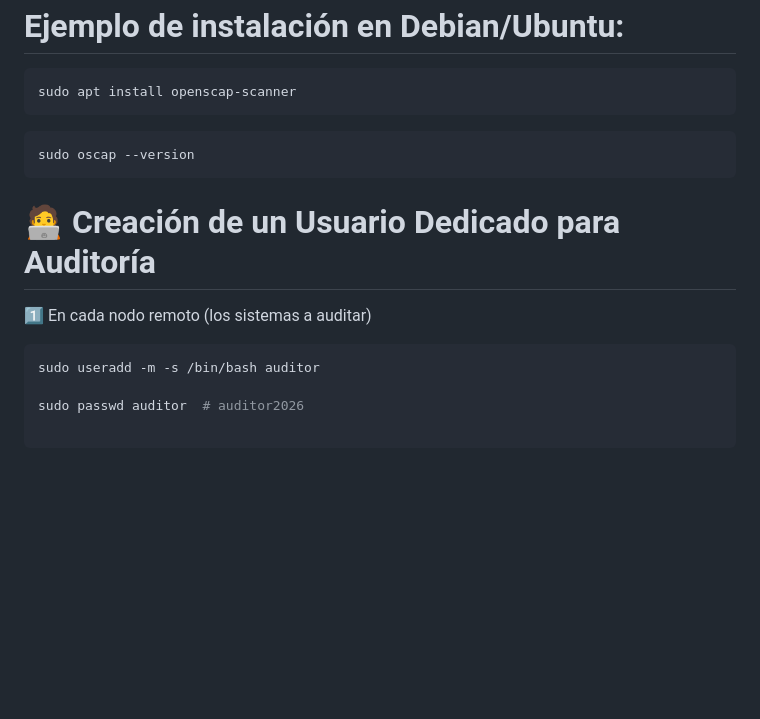
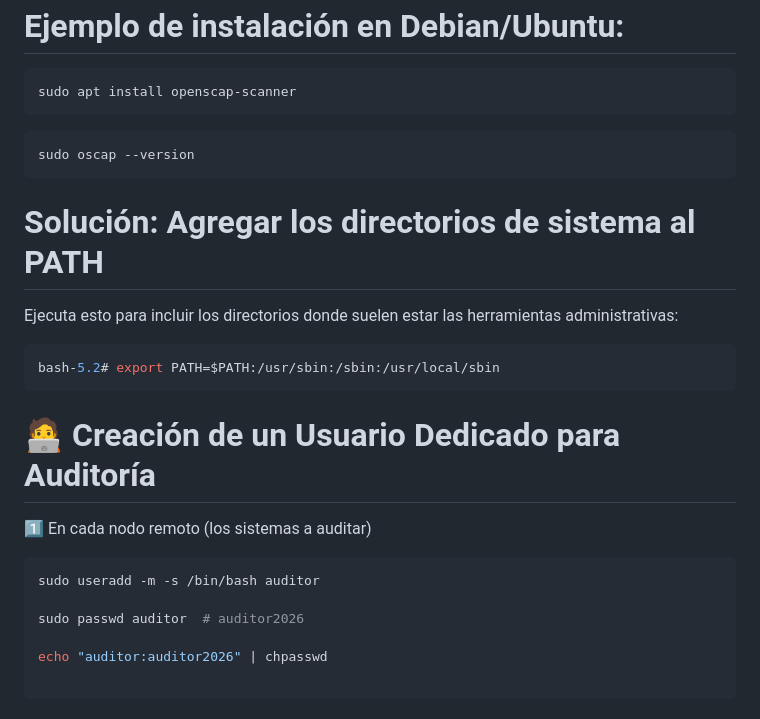
Before and after one commit to mikiwilo10/hacking_common_guide, a Markdown page: TFM/MAQUINAS_TFM.md, the part around the change. Drawn GitHub-style; blank space fills up the shorter version.

````diff
--- a/TFM/MAQUINAS_TFM.md
+++ b/TFM/MAQUINAS_TFM.md
@@ -62,6 +62,13 @@ sudo oscap --version
 ```
 
 
+# Solución: Agregar los directorios de sistema al PATH
+Ejecuta esto para incluir los directorios donde suelen estar las herramientas administrativas:
+
+```bash
+bash-5.2# export PATH=$PATH:/usr/sbin:/sbin:/usr/local/sbin
+```
+
 # 🧑‍💻 Creación de un Usuario Dedicado para Auditoría
 1️⃣ En cada nodo remoto (los sistemas a auditar)
 
@@ -69,6 +76,8 @@ sudo oscap --version
 sudo useradd -m -s /bin/bash auditor
 
 sudo passwd auditor  # auditor2026
+
+echo "auditor:auditor2026" | chpasswd
 
 ```
 
````
Also changed, not shown: TFM/thl_ElCandidato.md (added, +85 -0 lines).
